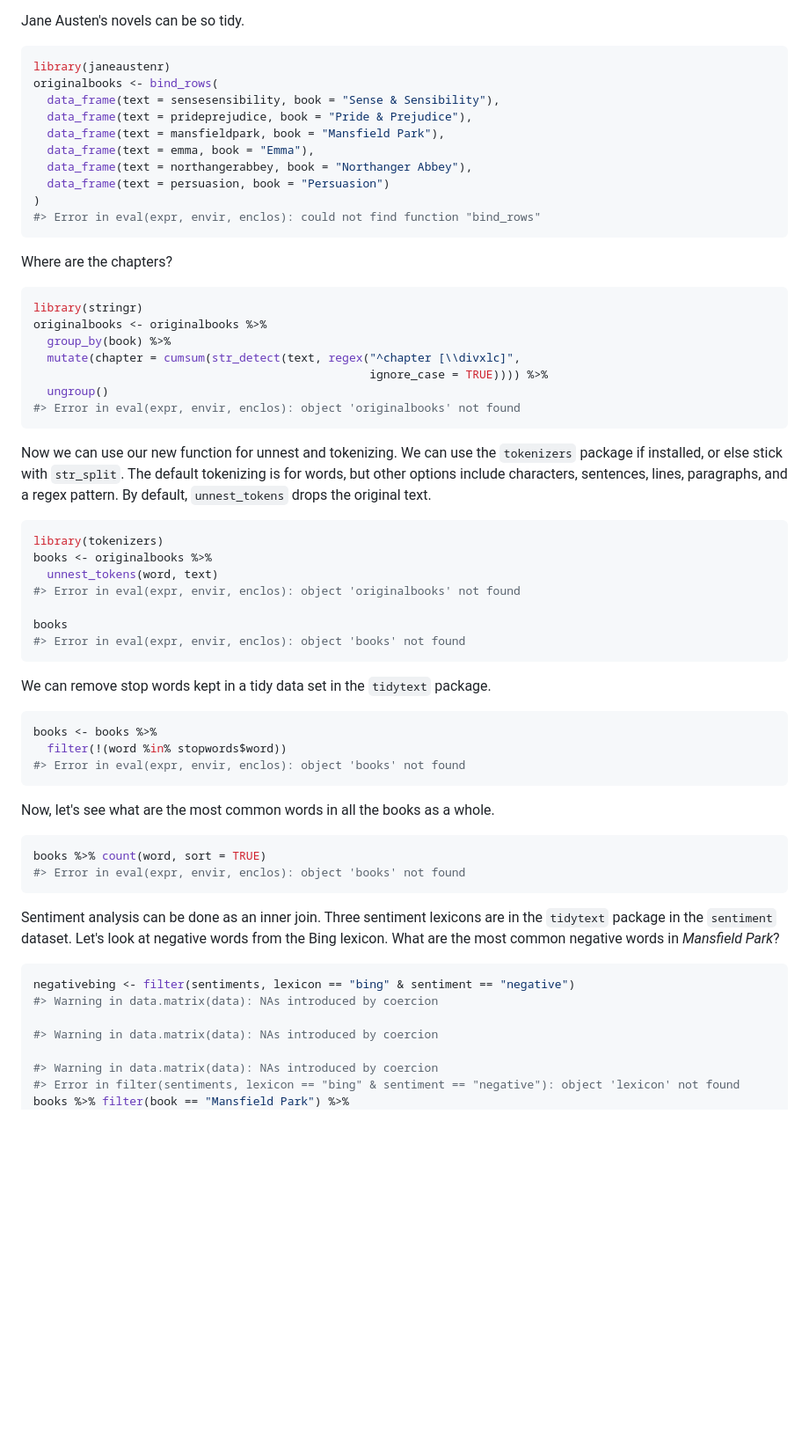
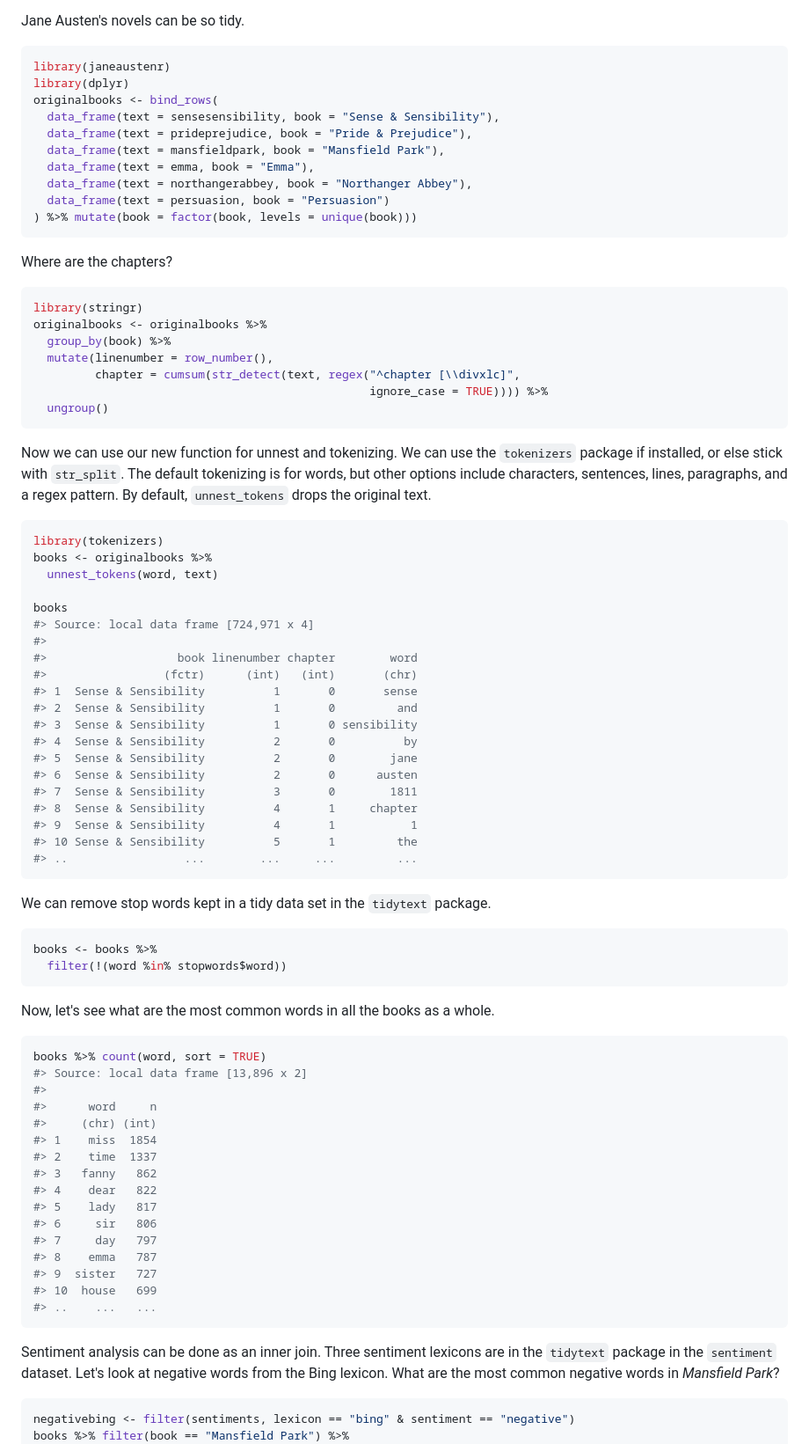
Before and after one commit to juliasilge/tidytext, a Markdown page: README.md, the part around one of its changes. Shown at 88% size. Rendered like a GitHub page; blank space fills up the shorter version.

````diff
--- a/README.md
+++ b/README.md
@@ -12,6 +12,7 @@ Jane Austen's novels can be so tidy.
 
 ```r
 library(janeaustenr)
+library(dplyr)
 originalbooks <- bind_rows(
   data_frame(text = sensesensibility, book = "Sense & Sensibility"),
   data_frame(text = prideprejudice, book = "Pride & Prejudice"),
@@ -19,8 +20,7 @@ originalbooks <- bind_rows(
   data_frame(text = emma, book = "Emma"),
   data_frame(text = northangerabbey, book = "Northanger Abbey"),
   data_frame(text = persuasion, book = "Persuasion")
-)
-#> Error in eval(expr, envir, enclos): could not find function "bind_rows"
+) %>% mutate(book = factor(book, levels = unique(book)))
 ```
 
 Where are the chapters?
@@ -30,10 +30,10 @@ Where are the chapters?
 library(stringr)
 originalbooks <- originalbooks %>%
   group_by(book) %>%
-  mutate(chapter = cumsum(str_detect(text, regex("^chapter [\\divxlc]",
+  mutate(linenumber = row_number(),
+         chapter = cumsum(str_detect(text, regex("^chapter [\\divxlc]",
                                                  ignore_case = TRUE)))) %>%
   ungroup()
-#> Error in eval(expr, envir, enclos): object 'originalbooks' not found
 ```
 
 Now we can use our new function for unnest and tokenizing. We can use the `tokenizers` package if installed, or else stick with `str_split`. The default tokenizing is for words, but other options include characters, sentences, lines, paragraphs, and a regex pattern. By default, `unnest_tokens` drops the original text.
@@ -43,10 +43,23 @@ Now we can use our new function for unnest and tokenizing. We can use the `token
 library(tokenizers)
 books <- originalbooks %>%
   unnest_tokens(word, text)
-#> Error in eval(expr, envir, enclos): object 'originalbooks' not found
 
 books
-#> Error in eval(expr, envir, enclos): object 'books' not found
+#> Source: local data frame [724,971 x 4]
+#>
+#>                   book linenumber chapter        word
+#>                 (fctr)      (int)   (int)       (chr)
+#> 1  Sense & Sensibility          1       0       sense
+#> 2  Sense & Sensibility          1       0         and
+#> 3  Sense & Sensibility          1       0 sensibility
+#> 4  Sense & Sensibility          2       0          by
+#> 5  Sense & Sensibility          2       0        jane
+#> 6  Sense & Sensibility          2       0      austen
+#> 7  Sense & Sensibility          3       0        1811
+#> 8  Sense & Sensibility          4       1     chapter
+#> 9  Sense & Sensibility          4       1           1
+#> 10 Sense & Sensibility          5       1         the
+#> ..                 ...        ...     ...         ...
 ```
 
 We can remove stop words kept in a tidy data set in the `tidytext` package.
@@ -55,7 +68,6 @@ We can remove stop words kept in a tidy data set in the `tidytext` package.
 ```r
 books <- books %>%
   filter(!(word %in% stopwords$word))
-#> Error in eval(expr, envir, enclos): object 'books' not found
 ```
 
 Now, let's see what are the most common words in all the books as a whole.
@@ -63,7 +75,21 @@ Now, let's see what are the most common words in all the books as a whole.
 
 ```r
 books %>% count(word, sort = TRUE)
-#> Error in eval(expr, envir, enclos): object 'books' not found
+#> Source: local data frame [13,896 x 2]
+#>
+#>      word     n
+#>     (chr) (int)
+#> 1    miss  1854
+#> 2    time  1337
+#> 3   fanny   862
+#> 4    dear   822
+#> 5    lady   817
+#> 6     sir   806
+#> 7     day   797
+#> 8    emma   787
+#> 9  sister   727
+#> 10  house   699
+#> ..    ...   ...
 ```
 
 Sentiment analysis can be done as an inner join. Three sentiment lexicons are in the `tidytext` package in the `sentiment` dataset. Let's look at negative words from the Bing lexicon. What are the most common negative words in *Mansfield Park*?
@@ -71,11 +97,5 @@ Sentiment analysis can be done as an inner join. Three sentiment lexicons are in
 
 ```r
 negativebing <- filter(sentiments, lexicon == "bing" & sentiment == "negative")
-#> Warning in data.matrix(data): NAs introduced by coercion
-
-#> Warning in data.matrix(data): NAs introduced by coercion
-
-#> Warning in data.matrix(data): NAs introduced by coercion
-#> Error in filter(sentiments, lexicon == "bing" & sentiment == "negative"): object 'lexicon' not found
 books %>% filter(book == "Mansfield Park") %>%
   inner_join(negativebing) %>% count(word, sort = TRUE)
````
Also changed, not shown: other parts of README.md (+45 -2 lines), README-unnamed-chunk-9-1.png (added), 3 other files.
